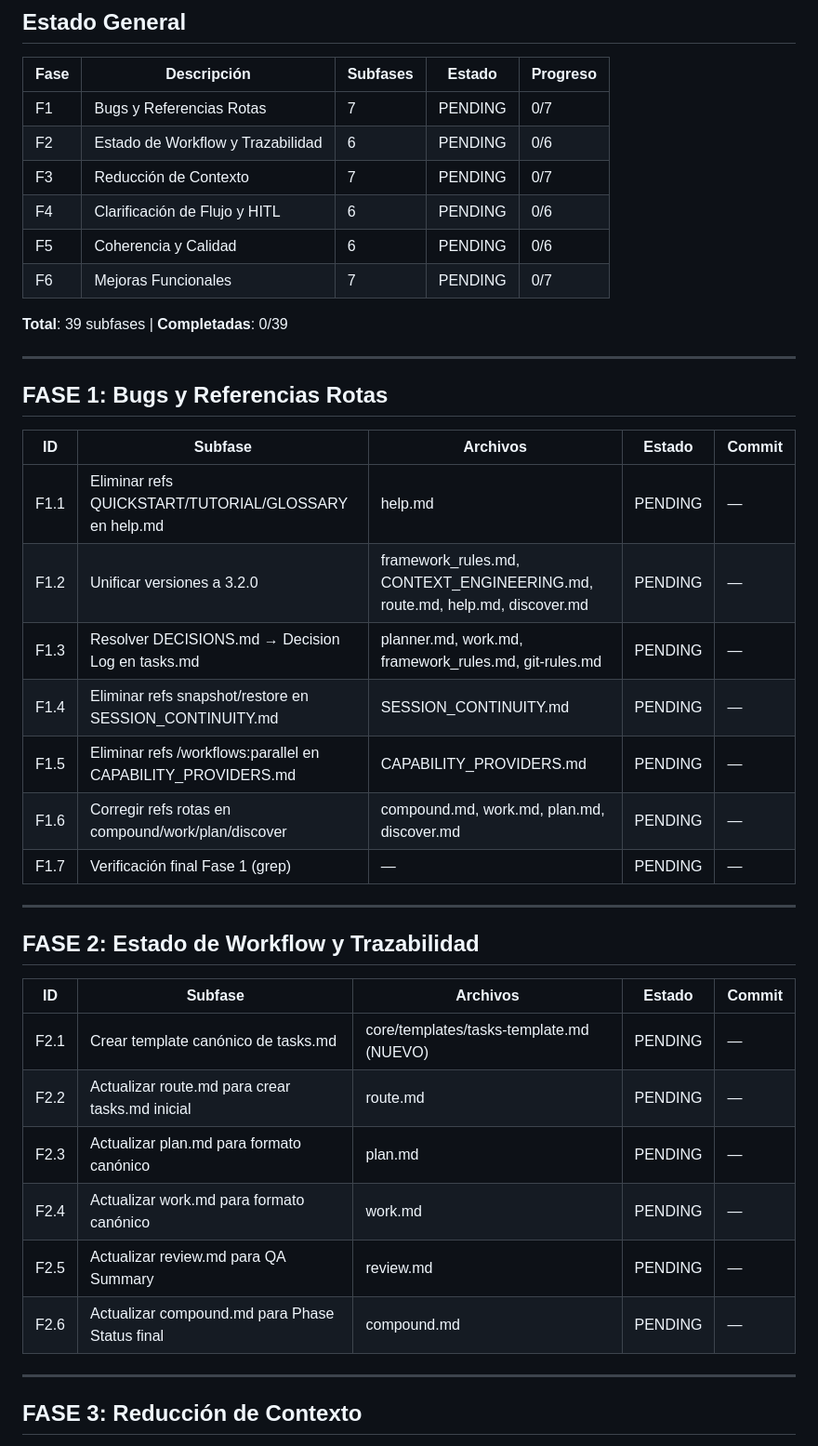
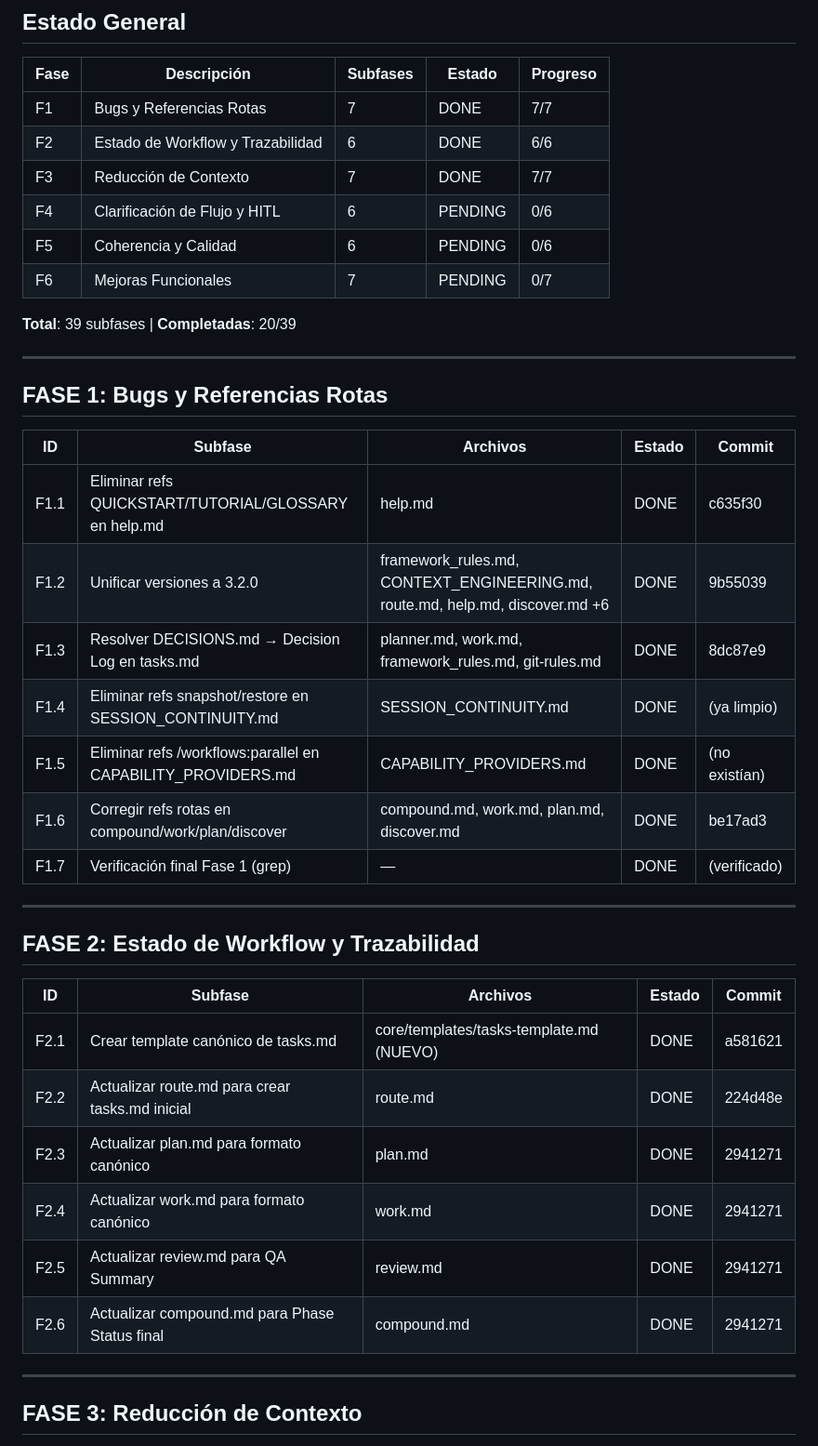
Before and after one commit to arazvan-ec/workflow, a Markdown page: plans/improvement-v2/05-tasks-tracker.md, the part around one of its changes. Shown at 93% size. GitHub-like rendering.

Commit message:
docs: update tasks tracker - F1-F3 complete (20/39 subfases)
https://claude.ai/code/session_01LmWjuvD8DtfME8Mg2LyTcY

```diff
--- a/plans/improvement-v2/05-tasks-tracker.md
+++ b/plans/improvement-v2/05-tasks-tracker.md
@@ -9,14 +9,14 @@
 
 | Fase | Descripción | Subfases | Estado | Progreso |
 |------|-------------|----------|--------|----------|
-| F1 | Bugs y Referencias Rotas | 7 | PENDING | 0/7 |
-| F2 | Estado de Workflow y Trazabilidad | 6 | PENDING | 0/6 |
-| F3 | Reducción de Contexto | 7 | PENDING | 0/7 |
+| F1 | Bugs y Referencias Rotas | 7 | DONE | 7/7 |
+| F2 | Estado de Workflow y Trazabilidad | 6 | DONE | 6/6 |
+| F3 | Reducción de Contexto | 7 | DONE | 7/7 |
 | F4 | Clarificación de Flujo y HITL | 6 | PENDING | 0/6 |
 | F5 | Coherencia y Calidad | 6 | PENDING | 0/6 |
 | F6 | Mejoras Funcionales | 7 | PENDING | 0/7 |
 
-**Total**: 39 subfases | **Completadas**: 0/39
+**Total**: 39 subfases | **Completadas**: 20/39
 
 ---
 
@@ -24,13 +24,13 @@
 
 | ID | Subfase | Archivos | Estado | Commit |
 |----|---------|----------|--------|--------|
-| F1.1 | Eliminar refs QUICKSTART/TUTORIAL/GLOSSARY en help.md | help.md | PENDING | — |
-| F1.2 | Unificar versiones a 3.2.0 | framework_rules.md, CONTEXT_ENGINEERING.md, route.md, help.md, discover.md | PENDING | — |
-| F1.3 | Resolver DECISIONS.md → Decision Log en tasks.md | planner.md, work.md, framework_rules.md, git-rules.md | PENDING | — |
-| F1.4 | Eliminar refs snapshot/restore en SESSION_CONTINUITY.md | SESSION_CONTINUITY.md | PENDING | — |
-| F1.5 | Eliminar refs /workflows:parallel en CAPABILITY_PROVIDERS.md | CAPABILITY_PROVIDERS.md | PENDING | — |
-| F1.6 | Corregir refs rotas en compound/work/plan/discover | compound.md, work.md, plan.md, discover.md | PENDING | — |
-| F1.7 | Verificación final Fase 1 (grep) | — | PENDING | — |
+| F1.1 | Eliminar refs QUICKSTART/TUTORIAL/GLOSSARY en help.md | help.md | DONE | c635f30 |
+| F1.2 | Unificar versiones a 3.2.0 | framework_rules.md, CONTEXT_ENGINEERING.md, route.md, help.md, discover.md +6 | DONE | 9b55039 |
+| F1.3 | Resolver DECISIONS.md → Decision Log en tasks.md | planner.md, work.md, framework_rules.md, git-rules.md | DONE | 8dc87e9 |
+| F1.4 | Eliminar refs snapshot/restore en SESSION_CONTINUITY.md | SESSION_CONTINUITY.md | DONE | (ya limpio) |
+| F1.5 | Eliminar refs /workflows:parallel en CAPABILITY_PROVIDERS.md | CAPABILITY_PROVIDERS.md | DONE | (no existían) |
+| F1.6 | Corregir refs rotas en compound/work/plan/discover | compound.md, work.md, plan.md, discover.md | DONE | be17ad3 |
+| F1.7 | Verificación final Fase 1 (grep) | — | DONE | (verificado) |
 
 ---
 
@@ -38,12 +38,12 @@
 
 | ID | Subfase | Archivos | Estado | Commit |
 |----|---------|----------|--------|--------|
-| F2.1 | Crear template canónico de tasks.md | core/templates/tasks-template.md (NUEVO) | PENDING | — |
-| F2.2 | Actualizar route.md para crear tasks.md inicial | route.md | PENDING | — |
-| F2.3 | Actualizar plan.md para formato canónico | plan.md | PENDING | — |
-| F2.4 | Actualizar work.md para formato canónico | work.md | PENDING | — |
-| F2.5 | Actualizar review.md para QA Summary | review.md | PENDING | — |
-| F2.6 | Actualizar compound.md para Phase Status final | compound.md | PENDING | — |
+| F2.1 | Crear template canónico de tasks.md | core/templates/tasks-template.md (NUEVO) | DONE | a581621 |
+| F2.2 | Actualizar route.md para crear tasks.md inicial | route.md | DONE | 224d48e |
+| F2.3 | Actualizar plan.md para formato canónico | plan.md | DONE | 2941271 |
+| F2.4 | Actualizar work.md para formato canónico | work.md | DONE | 2941271 |
+| F2.5 | Actualizar review.md para QA Summary | review.md | DONE | 2941271 |
+| F2.6 | Actualizar compound.md para Phase Status final | compound.md | DONE | 2941271 |
 
 ---
 
```
Also changed, not shown: other parts of plans/improvement-v2/05-tasks-tracker.md (+20 -9 lines).
